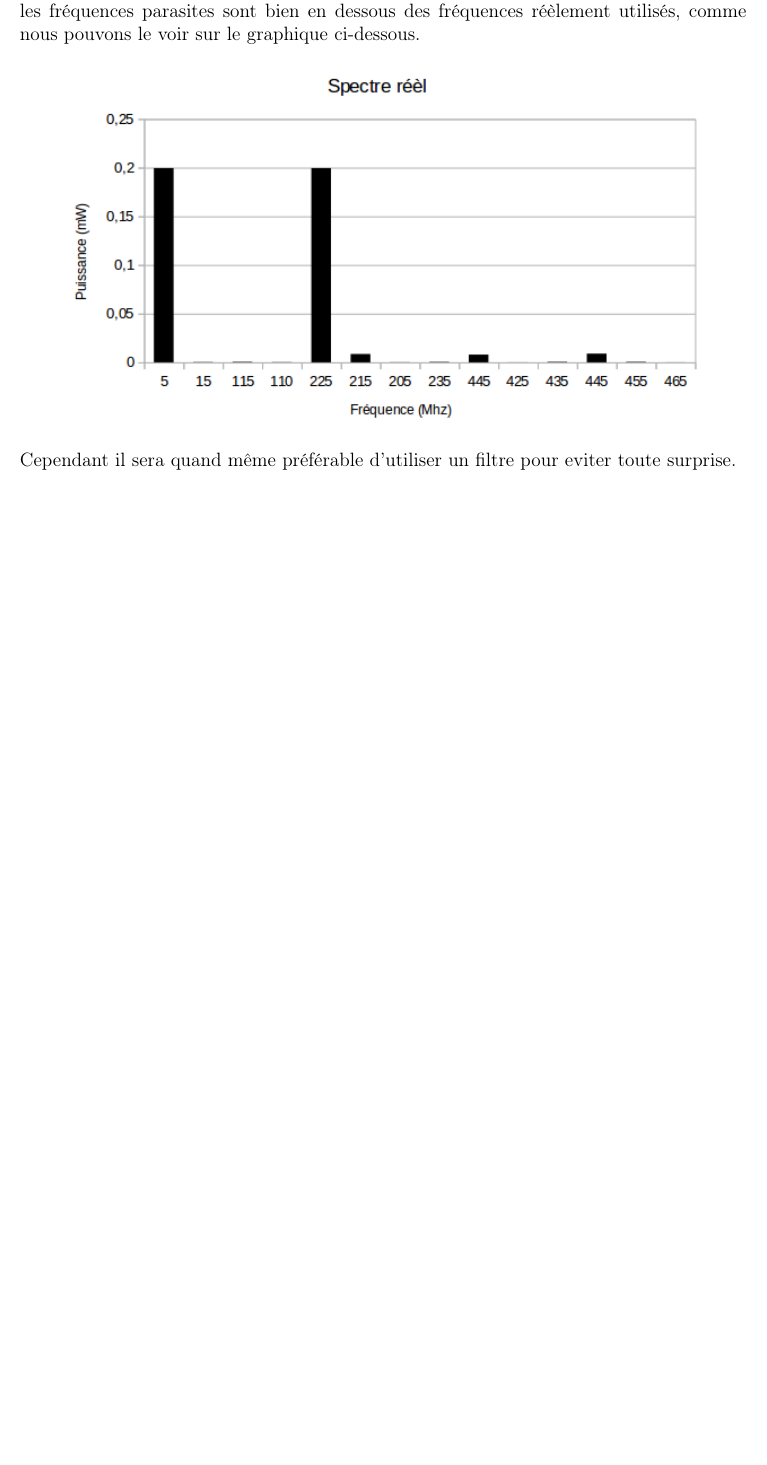
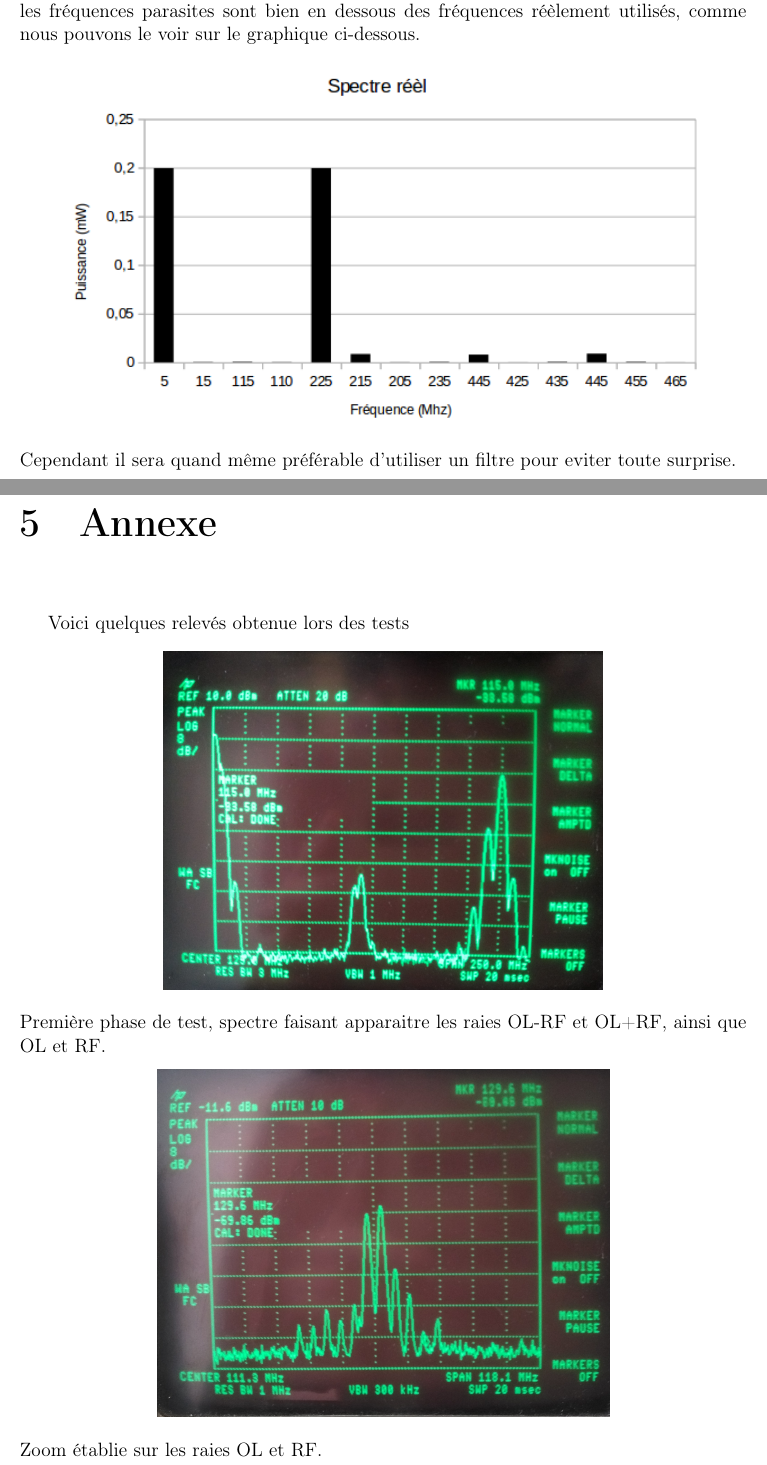
Before and after one commit to SamuelHuet/TP_Radio, a LaTeX document (TP1/TP1.tex): part of page 11 of 11 before the commit and two parts of pages 11 and 12 of 13 after it, the two joined at a grey line, cut so that both start at the same text, the shorter picture padded with empty space. Compiled offline with pdfLaTeX.

Commit message:
Annexe du TP (photo)

```diff
--- a/TP1/TP1.tex
+++ b/TP1/TP1.tex
@@ -205,3 +205,11 @@ en dBm, il apparait de façon flagrante que les fréquences parasites sont bien
 réèlement utilisés, comme nous pouvons le voir sur le graphique ci-dessous.
 \begin{center}\includegraphics[scale = 0.7]{pic/spectre_mw.png}\\ \end{center}
 Cependant il sera quand même préférable d'utiliser un filtre pour eviter toute surprise.
+\chapter{Annexe}
+Voici quelques relevés obtenue lors des tests
+\begin{center}\includegraphics[scale = 0.1]{pic/photo2.jpg}\\ \end{center}
+    Première phase de test, spectre faisant apparaitre les raies OL-RF et OL+RF,
+    ainsi que OL et RF.
+\begin{center}\includegraphics[scale = 0.14]{pic/photo3.jpg}\\ \end{center}
+    Zoom établie sur les raies OL et RF.
+\begin{center}\includegraphics[scale = 0.12]{pic/photo4.jpg}\\ \end{center}
```
Also changed, not shown: TP1/TP1.tex (3 more changed lines), 1 other file.
